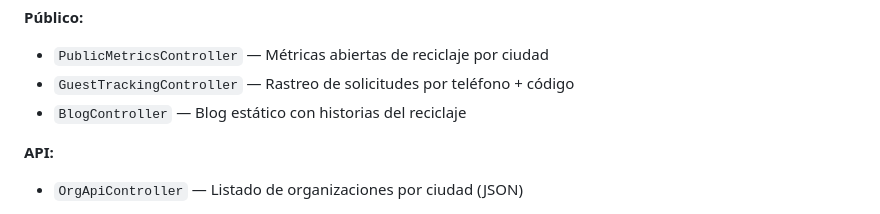
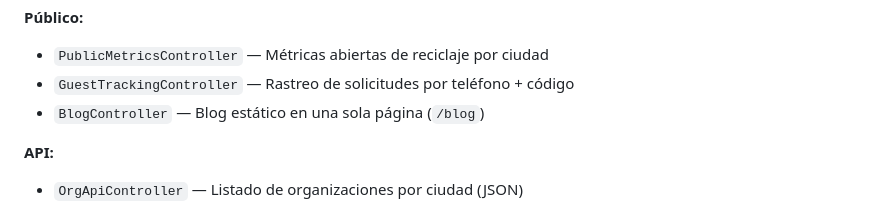
Before and after one commit to fedegonc/residuosolido, a Markdown page: docs/CORE.md, the part around the change. Rendered like a GitHub page.

```diff
--- a/docs/CORE.md
+++ b/docs/CORE.md
@@ -43,7 +43,7 @@
 **Público:**
 - `PublicMetricsController` — Métricas abiertas de reciclaje por ciudad
 - `GuestTrackingController` — Rastreo de solicitudes por teléfono + código
-- `BlogController` — Blog estático con historias del reciclaje
+- `BlogController` — Blog estático en una sola página (`/blog`)
 
 **API:**
 - `OrgApiController` — Listado de organizaciones por ciudad (JSON)
```
Also changed, not shown: docs/ENDPOINTS.md (+1 -2 lines), docs/TRADEOFFS.md (+62 -0 lines).
